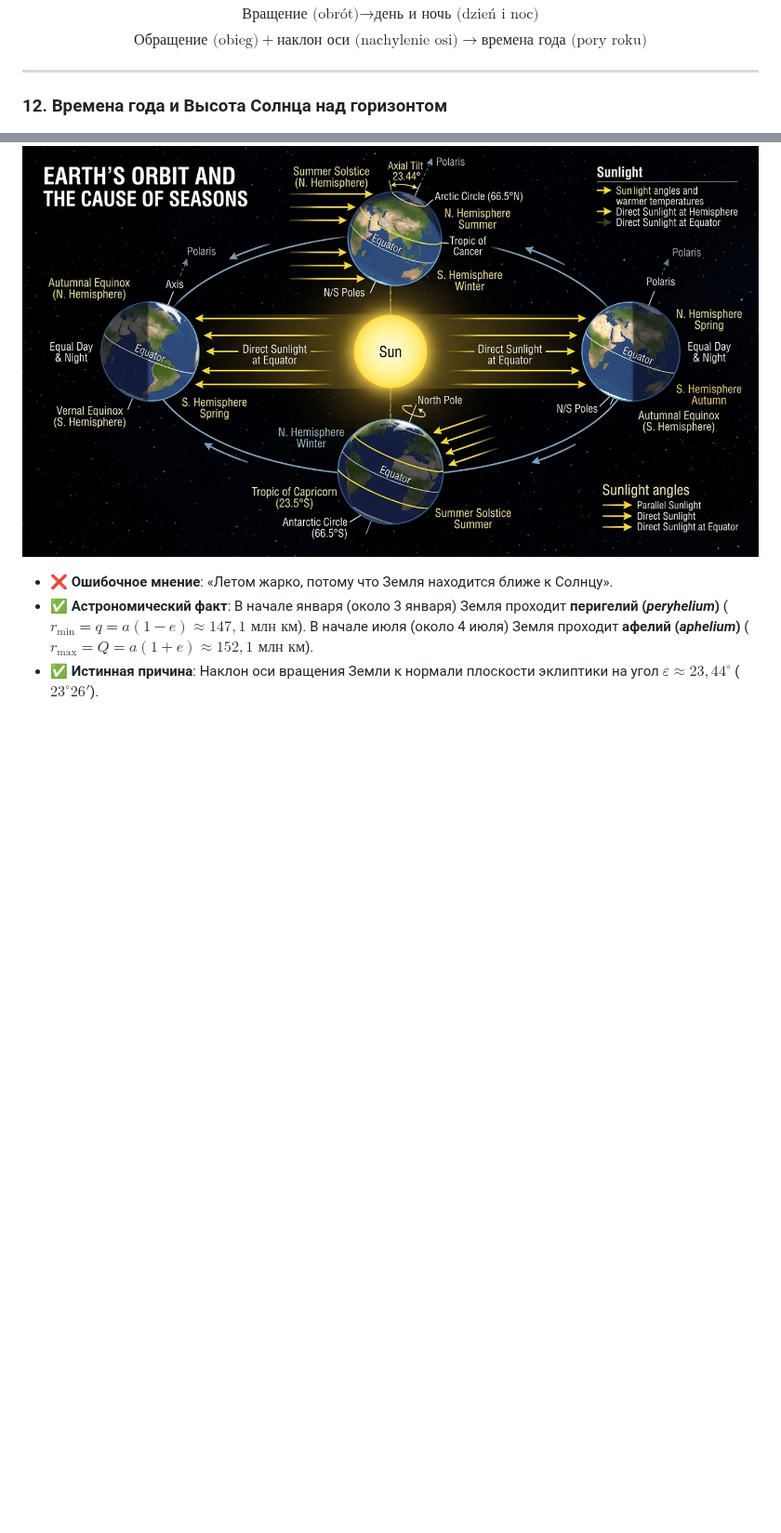
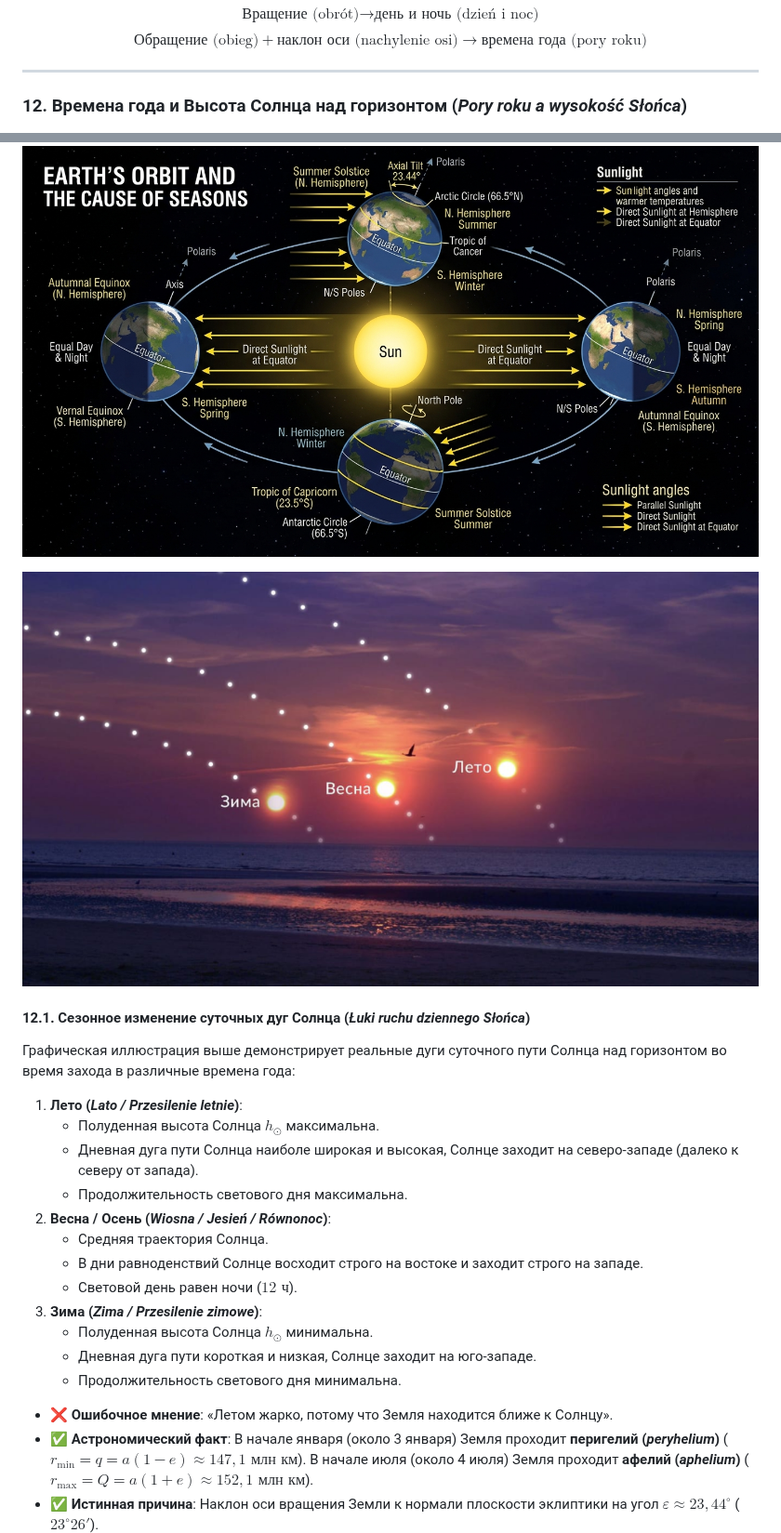
Before and after one commit to OksanaBukina/astronomia, a Markdown page: Tema_01_Układ_Słoneczny_Ziemia_Księżyc.md, 2 parts joined by grey strips. Shown at 93% size. Drawn GitHub-style; pictures changed too: images/sun_seasonal_arcs.jpg (added); blank space fills up the shorter version.

Commit message:
Add seasonal sun arcs image and complete section 12 updates

```diff
--- a/Tema_01_Układ_Słoneczny_Ziemia_Księżyc.md
+++ b/Tema_01_Układ_Słoneczny_Ziemia_Księżyc.md
@@ -335,9 +335,28 @@ $$\text{Обращение (obieg)} + \text{наклон оси (nachylenie osi)
 
 ---
 
-### 12. Времена года и Высота Солнца над горизонтом
+### 12. Времена года и Высота Солнца над горизонтом (*Pory roku a wysokość Słońca*)
 
 ![Механика смены времён года](images/seasons_earth_orbit.jpg)
+
+![Сезонные дуги суточного пути Солнца над горизонтом](images/sun_seasonal_arcs.jpg)
+
+#### 12.1. Сезонное изменение суточных дуг Солнца (*Łuki ruchu dziennego Słońca*)
+
+Графическая иллюстрация выше демонстрирует реальные дуги суточного пути Солнца над горизонтом во время захода в различные времена года:
+
+1. **Лето (*Lato / Przesilenie letnie*)**:
+   * Полуденная высота Солнца $h_\odot$ максимальна.
+   * Дневная дуга пути Солнца наиболе широкая и высокая, Солнце заходит на северо-западе (далеко к северу от запада).
+   * Продолжительность светового дня максимальна.
+2. **Весна / Осень (*Wiosna / Jesień / Równonoc*)**:
+   * Средняя траектория Солнца.
+   * В дни равноденствий Солнце восходит строго на востоке и заходит строго на западе.
+   * Световой день равен ночи ($12\text{ ч}$).
+3. **Зима (*Zima / Przesilenie zimowe*)**:
+   * Полуденная высота Солнца $h_\odot$ минимальна.
+   * Дневная дуга пути короткая и низкая, Солнце заходит на юго-западе.
+   * Продолжительность светового дня минимальна.
 
 * ❌ **Ошибочное мнение**: «Летом жарко, потому что Земля находится ближе к Солнцу».
 * ✅ **Астрономический факт**: В начале января (около 3 января) Земля проходит **перигелий (*peryhelium*)** ($r_{\text{min}} = q = a(1-e) \approx 147{,}1\text{ млн км}$). В начале июля (около 4 июля) Земля проходит **афелий (*aphelium*)** ($r_{\text{max}} = Q = a(1+e) \approx 152{,}1\text{ млн км}$).
```
